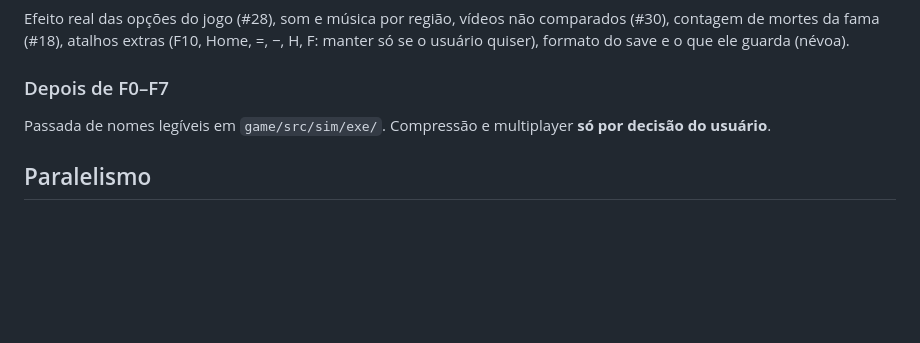
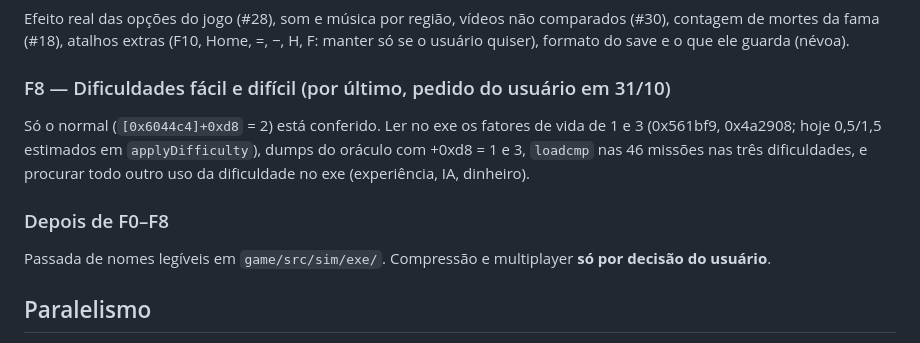
Before and after one commit to Tales-K/rom2-web, a Markdown page: docs/PLANO-FIDELIDADE-JOGO.md, the part around the change. Drawn GitHub-style; blank space fills up the shorter version.

Commit message:
Plano: F8 dificuldades fácil/difícil por último (pedido do usuário)
Co-Authored-By: Claude Opus 5.5 <noreply@anthropic.com>

```diff
--- a/docs/PLANO-FIDELIDADE-JOGO.md
+++ b/docs/PLANO-FIDELIDADE-JOGO.md
@@ -87,7 +87,12 @@ Igles, mapa global entre missões; conferir contra saves do original nos pontos
 Efeito real das opções do jogo (#28), som e música por região, vídeos não comparados (#30), contagem de mortes da fama (#18), atalhos
 extras (F10, Home, =, −, H, F: manter só se o usuário quiser), formato do save e o que ele guarda (névoa).
 
-### Depois de F0–F7
+### F8 — Dificuldades fácil e difícil (por último, pedido do usuário em 31/10)
+Só o normal (`[0x6044c4]+0xd8` = 2) está conferido. Ler no exe os fatores de vida de 1 e 3 (0x561bf9, 0x4a2908; hoje 0,5/1,5
+estimados em `applyDifficulty`), dumps do oráculo com +0xd8 = 1 e 3, `loadcmp` nas 46 missões nas três dificuldades, e procurar
+todo outro uso da dificuldade no exe (experiência, IA, dinheiro).
+
+### Depois de F0–F8
 Passada de nomes legíveis em `game/src/sim/exe/`. Compressão e multiplayer **só por decisão do usuário**.
 
 ## Paralelismo
```
